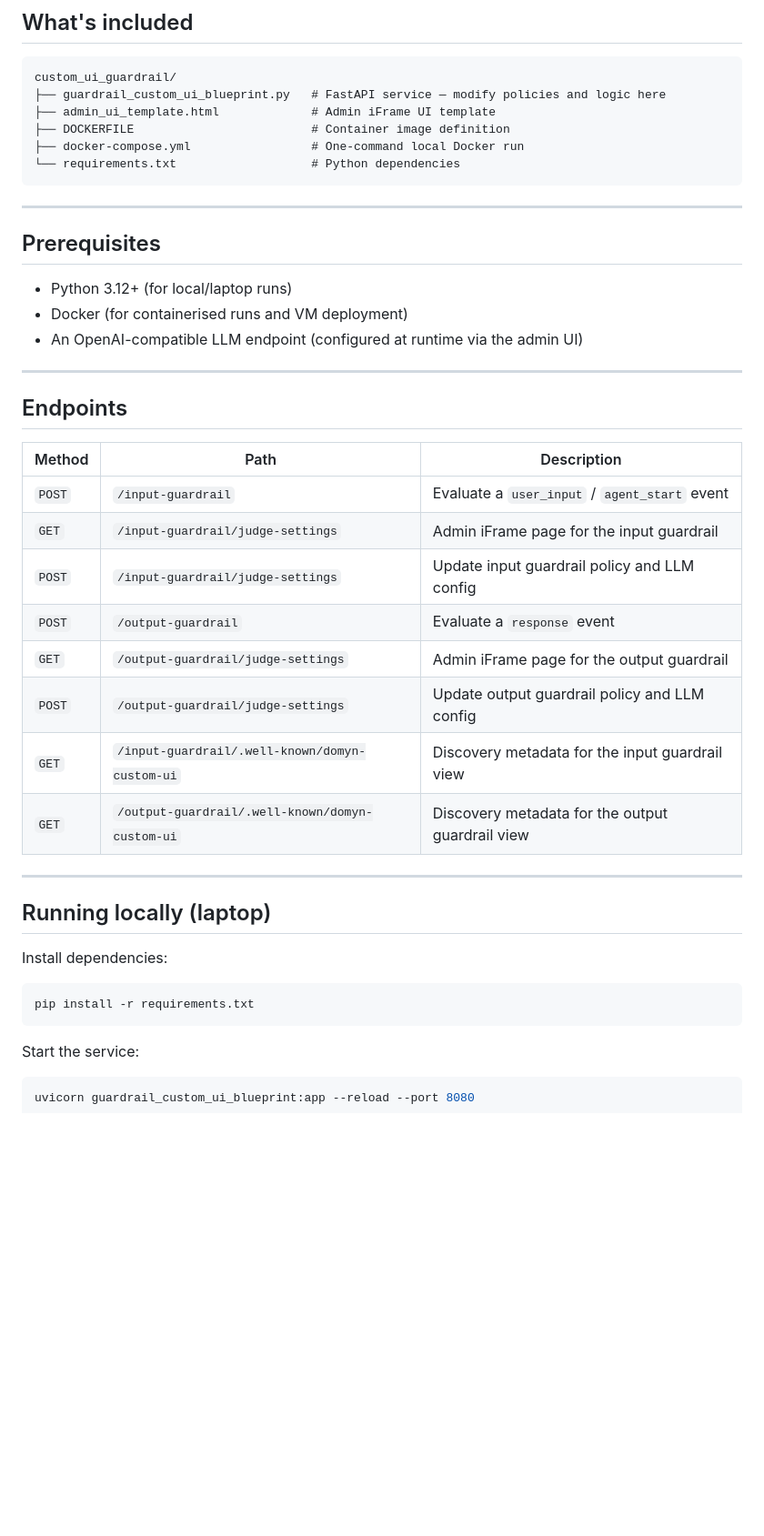
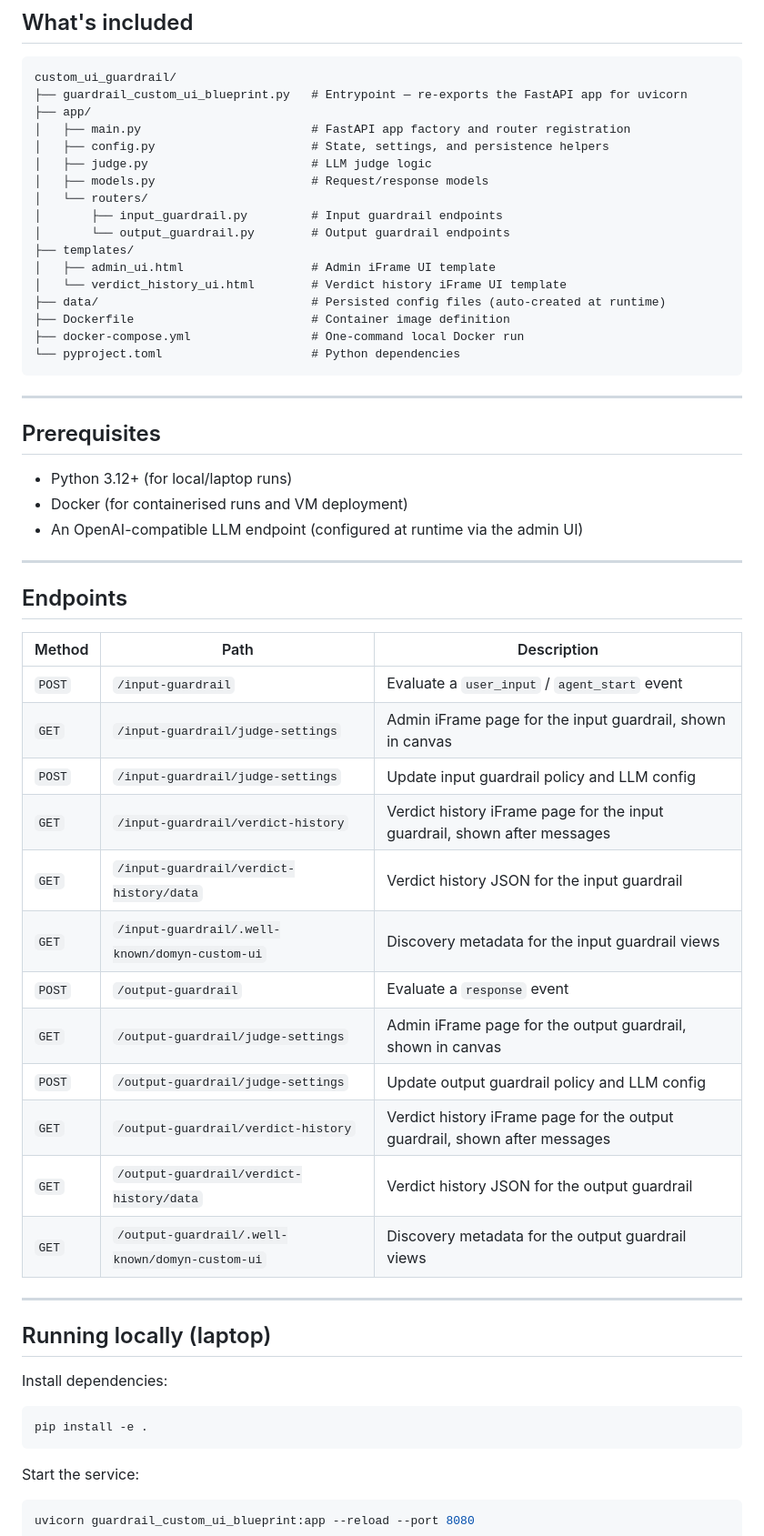
Before and after one commit to igeniusai/custom_samples, a Markdown page: services/custom_ui_guardrail/README.md, the part around one of its changes. Shown at 91% size. Rendered like a GitHub page; blank space fills up the shorter version.

````diff
--- a/services/custom_ui_guardrail/README.md
+++ b/services/custom_ui_guardrail/README.md
@@ -8,11 +8,22 @@ A ready-to-run guardrail service for the Domyn platform. Exposes two independent
 
 ```
 custom_ui_guardrail/
-├── guardrail_custom_ui_blueprint.py   # FastAPI service — modify policies and logic here
-├── admin_ui_template.html             # Admin iFrame UI template
-├── DOCKERFILE                         # Container image definition
+├── guardrail_custom_ui_blueprint.py   # Entrypoint — re-exports the FastAPI app for uvicorn
+├── app/
+│   ├── main.py                        # FastAPI app factory and router registration
+│   ├── config.py                      # State, settings, and persistence helpers
+│   ├── judge.py                       # LLM judge logic
+│   ├── models.py                      # Request/response models
+│   └── routers/
+│       ├── input_guardrail.py         # Input guardrail endpoints
+│       └── output_guardrail.py        # Output guardrail endpoints
+├── templates/
+│   ├── admin_ui.html                  # Admin iFrame UI template
+│   └── verdict_history_ui.html        # Verdict history iFrame UI template
+├── data/                              # Persisted config files (auto-created at runtime)
+├── Dockerfile                         # Container image definition
 ├── docker-compose.yml                 # One-command local Docker run
-└── requirements.txt                   # Python dependencies
+└── pyproject.toml                     # Python dependencies
 ```
 
 ---
@@ -27,16 +38,20 @@ custom_ui_guardrail/
 
 ## Endpoints
 
-| Method | Path | Description |
-|--------|------|-------------|
-| `POST` | `/input-guardrail` | Evaluate a `user_input` / `agent_start` event |
-| `GET`  | `/input-guardrail/judge-settings` | Admin iFrame page for the input guardrail |
-| `POST` | `/input-guardrail/judge-settings` | Update input guardrail policy and LLM config |
-| `POST` | `/output-guardrail` | Evaluate a `response` event |
-| `GET`  | `/output-guardrail/judge-settings` | Admin iFrame page for the output guardrail |
-| `POST` | `/output-guardrail/judge-settings` | Update output guardrail policy and LLM config |
-| `GET`  | `/input-guardrail/.well-known/domyn-custom-ui` | Discovery metadata for the input guardrail view |
-| `GET`  | `/output-guardrail/.well-known/domyn-custom-ui` | Discovery metadata for the output guardrail view |
+| Method | Path | Description                                                               |
+|--------|------|---------------------------------------------------------------------------|
+| `POST` | `/input-guardrail` | Evaluate a `user_input` / `agent_start` event                             |
+| `GET`  | `/input-guardrail/judge-settings` | Admin iFrame page for the input guardrail, shown in canvas                |
+| `POST` | `/input-guardrail/judge-settings` | Update input guardrail policy and LLM config                              |
+| `GET`  | `/input-guardrail/verdict-history` | Verdict history iFrame page for the input guardrail, shown after messages |
+| `GET`  | `/input-guardrail/verdict-history/data` | Verdict history JSON for the input guardrail                              |
+| `GET`  | `/input-guardrail/.well-known/domyn-custom-ui` | Discovery metadata for the input guardrail views                          |
+| `POST` | `/output-guardrail` | Evaluate a `response` event                                               |
+| `GET`  | `/output-guardrail/judge-settings` | Admin iFrame page for the output guardrail, shown in canvas               |
+| `POST` | `/output-guardrail/judge-settings` | Update output guardrail policy and LLM config                             |
+| `GET`  | `/output-guardrail/verdict-history` | Verdict history iFrame page for the output guardrail, shown after messages                      |
+| `GET`  | `/output-guardrail/verdict-history/data` | Verdict history JSON for the output guardrail                             |
+| `GET`  | `/output-guardrail/.well-known/domyn-custom-ui` | Discovery metadata for the output guardrail views                         |
 
 ---
 
@@ -45,7 +60,7 @@ custom_ui_guardrail/
 Install dependencies:
 
 ```bash
-pip install -r requirements.txt
+pip install -e .
 ```
 
 Start the service:
````
Also changed, not shown: other parts of services/custom_ui_guardrail/README.md (+13 -2 lines).
